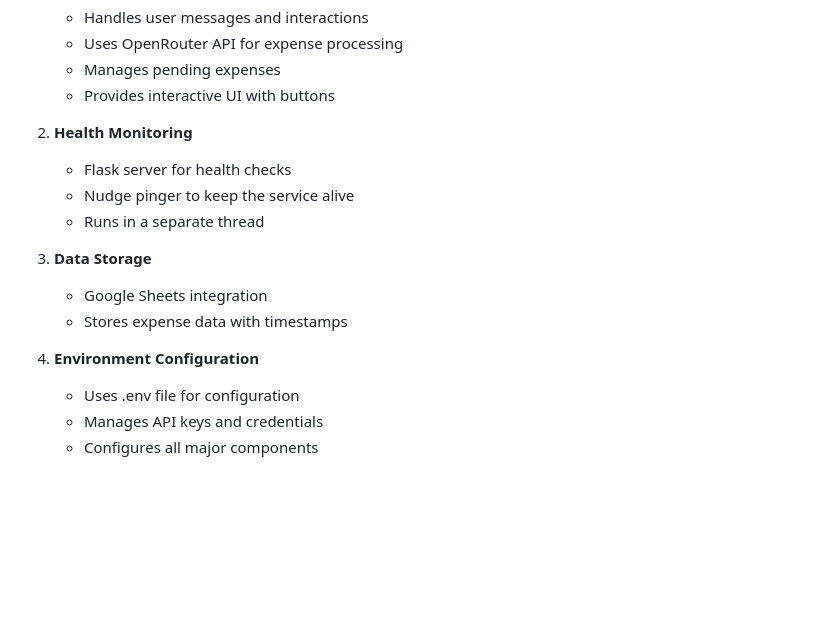
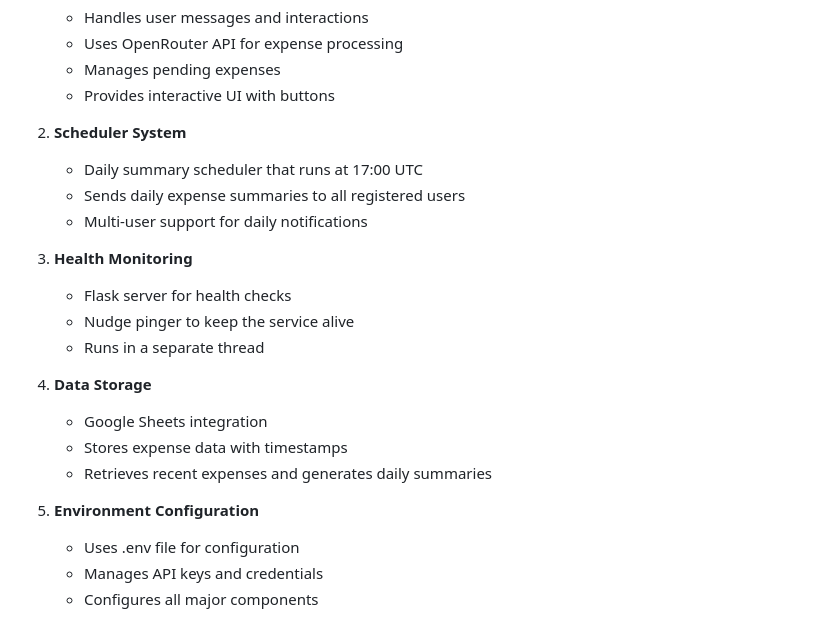
Before and after one commit to stanislavin/telegram-budget-bot, a Markdown page: README.md, the part around the change printed below. Drawn GitHub-style; blank space fills up the shorter version.

Commit message:
Update architecture diagram in README.md to reflect scheduler improvements

```diff
--- a/README.md
+++ b/README.md
@@ -108,16 +117,22 @@ This diagram illustrates the main components of the Telegram Budget Bot:
    - Manages pending expenses
    - Provides interactive UI with buttons
 
-2. **Health Monitoring**
+2. **Scheduler System**
+   - Daily summary scheduler that runs at 17:00 UTC
+   - Sends daily expense summaries to all registered users
+   - Multi-user support for daily notifications
+
+3. **Health Monitoring**
    - Flask server for health checks
    - Nudge pinger to keep the service alive
    - Runs in a separate thread
 
-3. **Data Storage**
+4. **Data Storage**
    - Google Sheets integration
    - Stores expense data with timestamps
+   - Retrieves recent expenses and generates daily summaries
 
-4. **Environment Configuration**
+5. **Environment Configuration**
    - Uses .env file for configuration
    - Manages API keys and credentials
    - Configures all major components
```
Also changed, not shown: other parts of README.md (+9 -0 lines).
